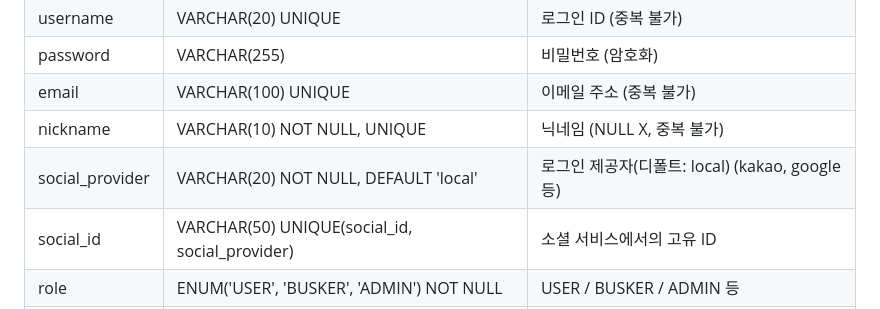
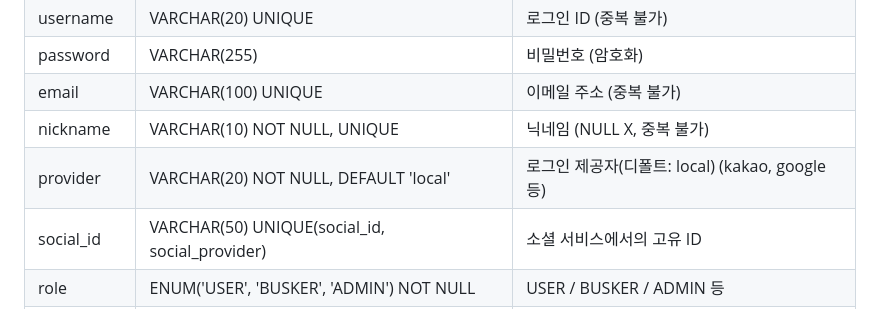
Before and after one commit to yj9107v/busking_project, a Markdown page: docs/erd/ERD_논리설계.md, the part around the change. Drawn GitHub-style.

```diff
--- a/docs/erd/ERD_논리설계.md
+++ b/docs/erd/ERD_논리설계.md
@@ -24,7 +24,7 @@
 | password   | VARCHAR(255)      | 비밀번호 (암호화)            |
 | email      | VARCHAR(100) UNIQUE | 이메일 주소 (중복 불가)
 | nickname   | VARCHAR(10) NOT NULL, UNIQUE     | 닉네임 (NULL X, 중복 불가)                       |
-| social_provider | VARCHAR(20) NOT NULL, DEFAULT 'local' | 로그인 제공자(디폴트: local) (kakao, google 등) |
+| provider | VARCHAR(20) NOT NULL, DEFAULT 'local' | 로그인 제공자(디폴트: local) (kakao, google 등) |
 | social_id  | VARCHAR(50) UNIQUE(social_id, social_provider) | 소셜 서비스에서의 고유 ID |
 | role       | ENUM('USER', 'BUSKER', 'ADMIN') NOT NULL | USER / BUSKER / ADMIN 등     |
 | created_at | DATETIME NOT NULL    | 가입일                       |
```
